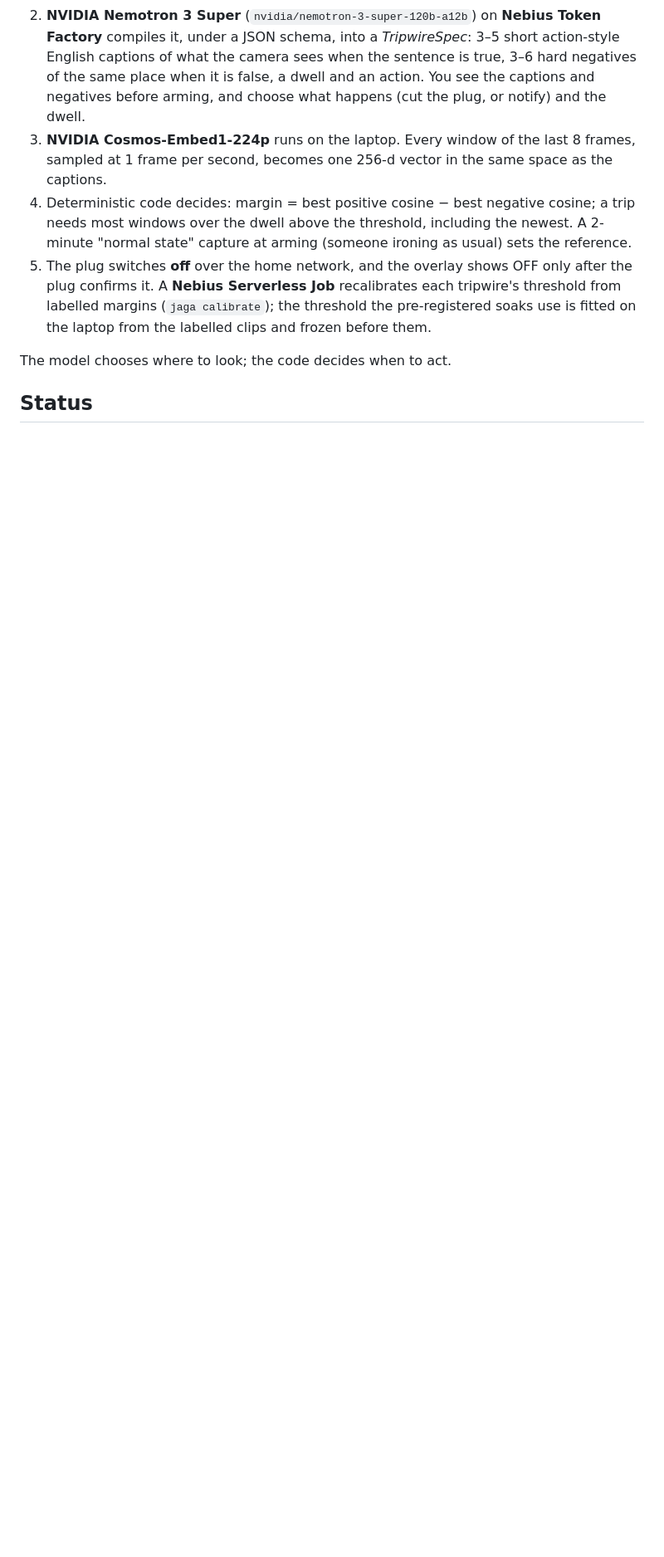
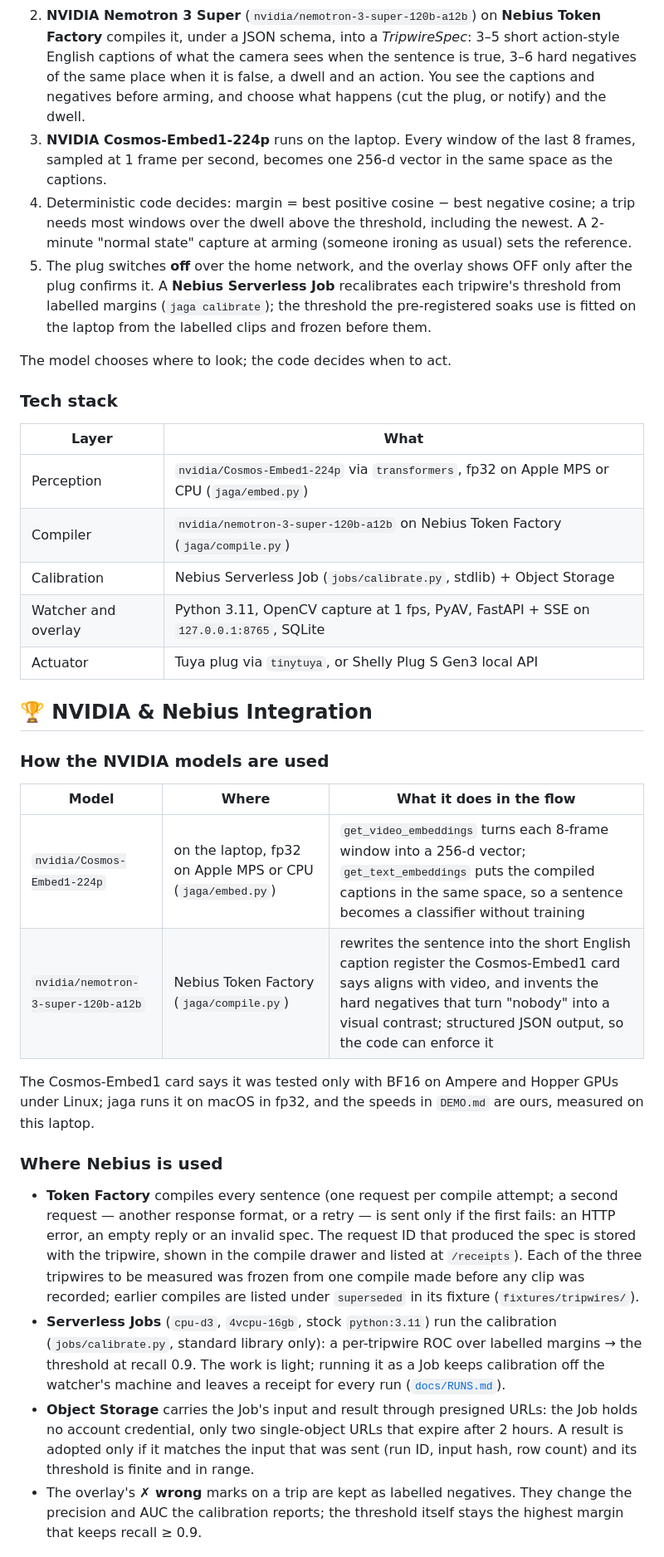
Before and after one commit to edycutjong/jaga, a Markdown page: README.md, the part around one of its changes. Shown at 83% size. Rendered like a GitHub page; blank space fills up the shorter version.

Commit message:
README: canonical judge-facing layout (top matter, problem/solution, architecture, integration, rigor, honest limits)

```diff
--- a/README.md
+++ b/README.md
@@ -29,4 +63,42 @@ shop), and her CCTV stays silent — an empty room with a hot iron in it has no
 
 The model chooses where to look; the code decides when to act.
 
-## Status
+### Tech stack
+
+| Layer | What |
+|---|---|
+| Perception | `nvidia/Cosmos-Embed1-224p` via `transformers`, fp32 on Apple MPS or CPU (`jaga/embed.py`) |
+| Compiler | `nvidia/nemotron-3-super-120b-a12b` on Nebius Token Factory (`jaga/compile.py`) |
+| Calibration | Nebius Serverless Job (`jobs/calibrate.py`, stdlib) + Object Storage |
+| Watcher and overlay | Python 3.11, OpenCV capture at 1 fps, PyAV, FastAPI + SSE on `127.0.0.1:8765`, SQLite |
+| Actuator | Tuya plug via `tinytuya`, or Shelly Plug S Gen3 local API |
+
+## 🏆 NVIDIA & Nebius Integration
+
+### How the NVIDIA models are used
+
+| Model | Where | What it does in the flow |
+|---|---|---|
+| `nvidia/Cosmos-Embed1-224p` | on the laptop, fp32 on Apple MPS or CPU (`jaga/embed.py`) | `get_video_embeddings` turns each 8-frame window into a 256-d vector; `get_text_embeddings` puts the compiled captions in the same space, so a sentence becomes a classifier without training |
+| `nvidia/nemotron-3-super-120b-a12b` | Nebius Token Factory (`jaga/compile.py`) | rewrites the sentence into the short English caption register the Cosmos-Embed1 card says aligns with video, and invents the hard negatives that turn "nobody" into a visual contrast; structured JSON output, so the code can enforce it |
+
+The Cosmos-Embed1 card says it was tested only with BF16 on Ampere and Hopper GPUs under Linux; jaga runs it on macOS
+in fp32, and the speeds in
+`DEMO.md` are ours, measured on this laptop.
+
+### Where Nebius is used
+
+* **Token Factory** compiles every sentence (one request per compile attempt; a second request — another response
+  format, or a retry — is sent only if the first fails: an HTTP error, an empty reply or an invalid spec. The request
+  ID that produced the spec is stored with the tripwire, shown in the compile drawer and listed at `/receipts`). Each of the three tripwires to be measured was frozen from one compile made before any clip
+  was recorded; earlier compiles are listed under `superseded` in its fixture (`fixtures/tripwires/`).
+* **Serverless Jobs** (`cpu-d3`, `4vcpu-16gb`, stock `python:3.11`) run the calibration (`jobs/calibrate.py`,
+  standard library only): a per-tripwire ROC over labelled margins → the threshold at recall 0.9. The work is light;
+  running it as a Job keeps calibration off the watcher's machine and leaves a receipt for every run
+  ([`docs/RUNS.md`](docs/RUNS.md)).
+* **Object Storage** carries the Job's input and result through presigned URLs: the Job holds no account
+  credential, only two single-object URLs that expire after 2 hours. A result is adopted only if it matches the input
+  that was sent (run ID, input hash, row count) and its threshold is finite and in range.
+* The overlay's **✗ wrong** marks on a trip are kept as labelled negatives. They change the precision and AUC the
+  calibration reports; the threshold itself stays the highest margin that keeps recall ≥ 0.9.
+
```
Also changed, not shown: other parts of README.md (+96 -74 lines).
